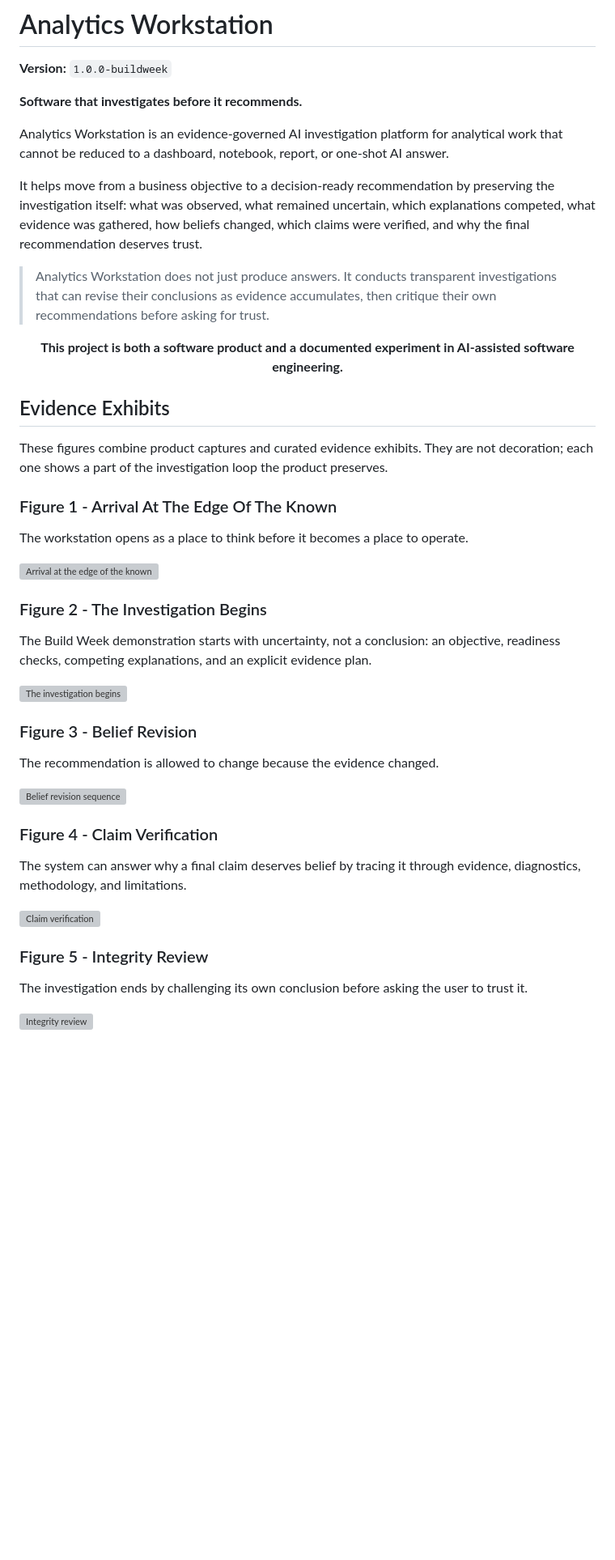
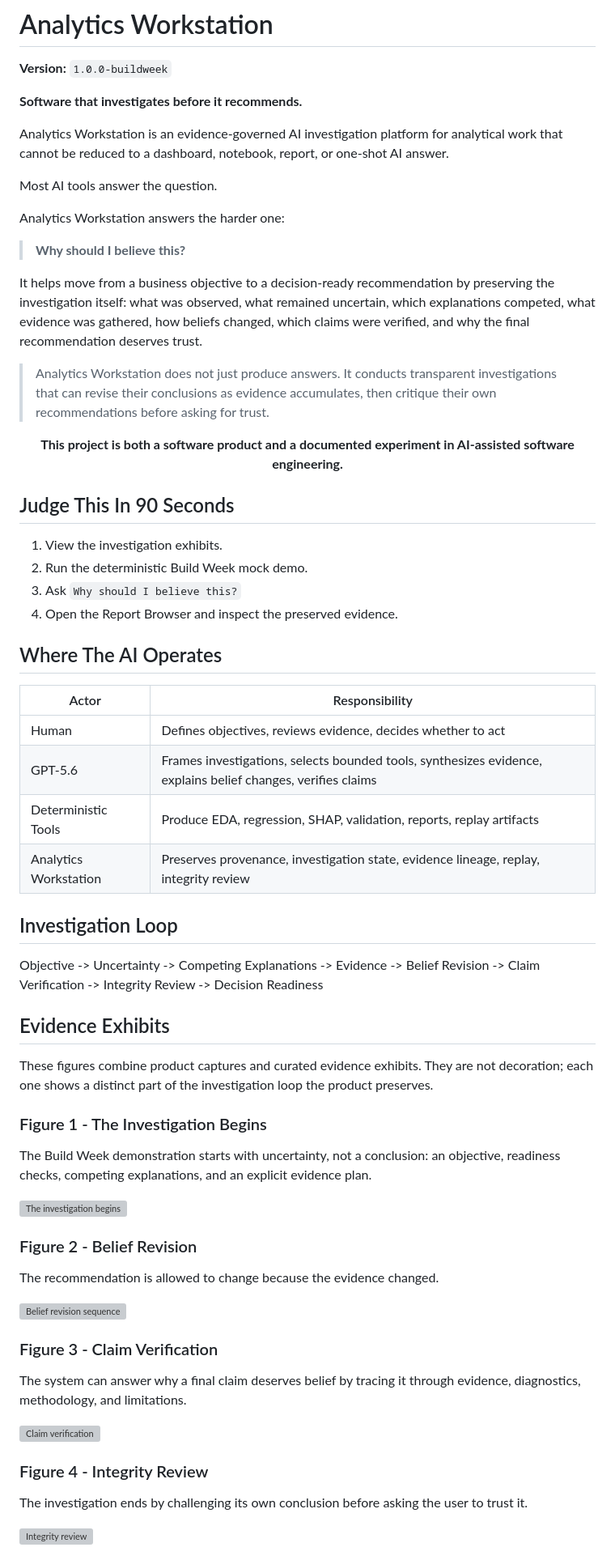
Before and after one commit to AdrianAntico/AnalyticsShinyApp, a Markdown page: README.md, the part around one of its changes. Shown at 81% size. Rendered like a GitHub page; blank space fills up the shorter version; grey boxes are pictures that could not be loaded.

```diff
--- a/README.md
+++ b/README.md
@@ -6,41 +6,61 @@
 
 Analytics Workstation is an evidence-governed AI investigation platform for analytical work that cannot be reduced to a dashboard, notebook, report, or one-shot AI answer.
 
+Most AI tools answer the question.
+
+Analytics Workstation answers the harder one:
+
+> **Why should I believe this?**
+
 It helps move from a business objective to a decision-ready recommendation by preserving the investigation itself: what was observed, what remained uncertain, which explanations competed, what evidence was gathered, how beliefs changed, which claims were verified, and why the final recommendation deserves trust.
 
 > Analytics Workstation does not just produce answers. It conducts transparent investigations that can revise their conclusions as evidence accumulates, then critique their own recommendations before asking for trust.
 
 <p align="center"><strong>This project is both a software product and a documented experiment in AI-assisted software engineering.</strong></p>
 
+## Judge This In 90 Seconds
+
+1. View the investigation exhibits.
+2. Run the deterministic Build Week mock demo.
+3. Ask `Why should I believe this?`
+4. Open the Report Browser and inspect the preserved evidence.
+
+## Where The AI Operates
+
+| Actor | Responsibility |
+|---|---|
+| Human | Defines objectives, reviews evidence, decides whether to act |
+| GPT-5.6 | Frames investigations, selects bounded tools, synthesizes evidence, explains belief changes, verifies claims |
+| Deterministic Tools | Produce EDA, regression, SHAP, validation, reports, replay artifacts |
+| Analytics Workstation | Preserves provenance, investigation state, evidence lineage, replay, integrity review |
+
+## Investigation Loop
+
+Objective -> Uncertainty -> Competing Explanations -> Evidence -> Belief Revision -> Claim Verification -> Integrity Review -> Decision Readiness
+
 ## Evidence Exhibits
 
-These figures combine product captures and curated evidence exhibits. They are not decoration; each one shows a part of the investigation loop the product preserves.
+These figures combine product captures and curated evidence exhibits. They are not decoration; each one shows a distinct part of the investigation loop the product preserves.
 
-### Figure 1 - Arrival At The Edge Of The Known
-
-The workstation opens as a place to think before it becomes a place to operate.
-
-![Arrival at the edge of the known](docs/media/hero.png)
-
-### Figure 2 - The Investigation Begins
+### Figure 1 - The Investigation Begins
 
 The Build Week demonstration starts with uncertainty, not a conclusion: an objective, readiness checks, competing explanations, and an explicit evidence plan.
 
 ![The investigation begins](docs/media/investigation.png)
 
-### Figure 3 - Belief Revision
+### Figure 2 - Belief Revision
 
 The recommendation is allowed to change because the evidence changed.
 
 ![Belief revision sequence](docs/media/belief_revision.gif)
 
-### Figure 4 - Claim Verification
+### Figure 3 - Claim Verification
 
 The system can answer why a final claim deserves belief by tracing it through evidence, diagnostics, methodology, and limitations.
 
 ![Claim verification](docs/media/claim_verification.png)
 
-### Figure 5 - Integrity Review
+### Figure 4 - Integrity Review
 
 The investigation ends by challenging its own conclusion before asking the user to trust it.
 
```
Also changed, not shown: other parts of README.md (+10 -5 lines).
